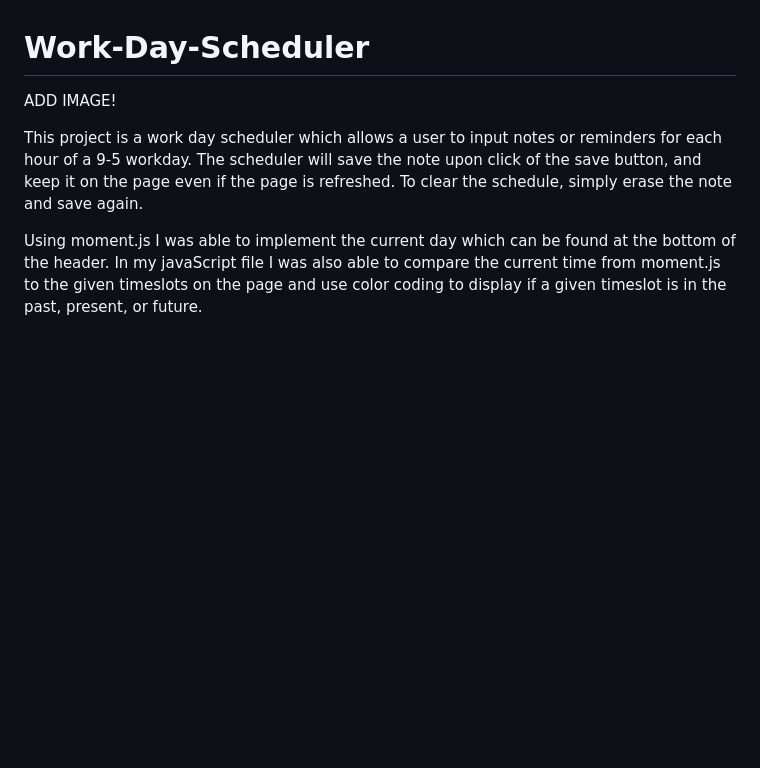
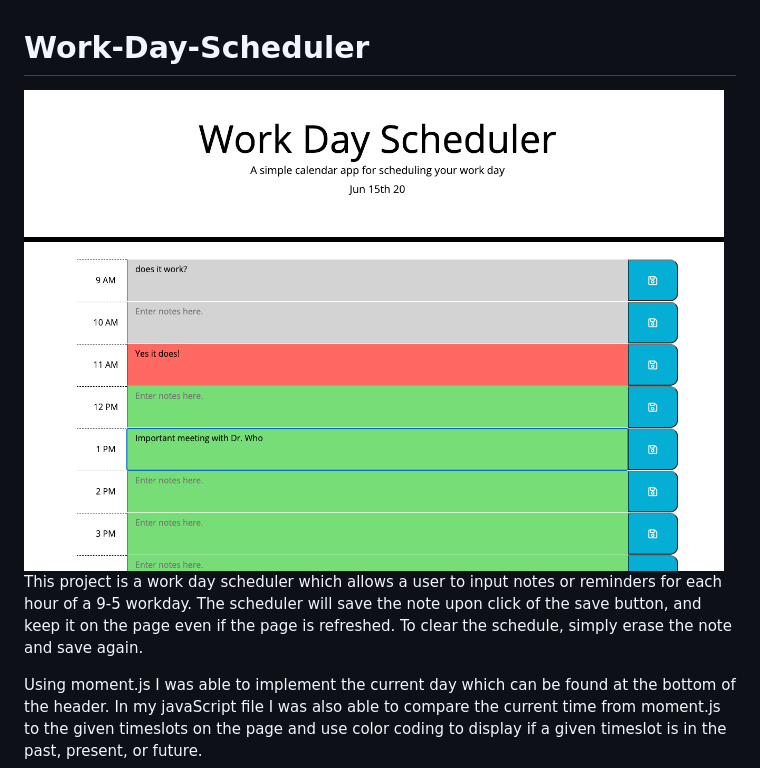
Before and after one commit to Gary-Bergman/Work-Day-Scheduler, a Markdown page: README.md, the part around the change. GitHub-like rendering; pictures changed too: Images/Schedulerscreenshot.png (added); blank space fills up the shorter version.

Commit message:
Added screenshot of project to folder and put image in readme.

```diff
--- a/README.md
+++ b/README.md
@@ -1,5 +1,5 @@
 # Work-Day-Scheduler
-ADD IMAGE!
+<img src="Images/Schedulerscreenshot.png" width="700" >
 
 This project is a work day scheduler which allows a user to input notes or reminders for each hour of a 9-5 workday. The scheduler will save the note upon click of the save button, and keep it on the page even if the page is refreshed. To clear the schedule, simply erase the note and save again.
 
```
Also changed, not shown: 1 other file.
